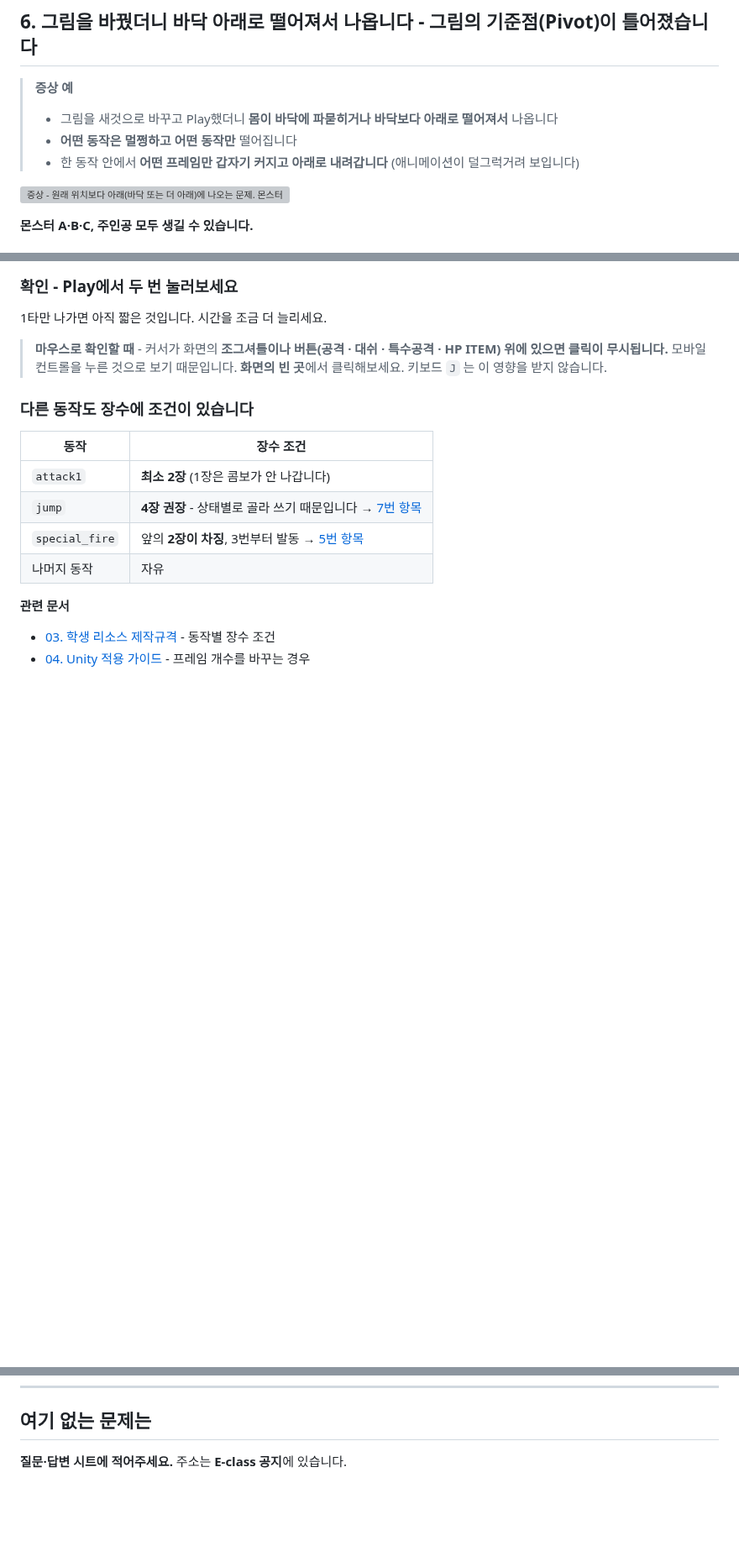
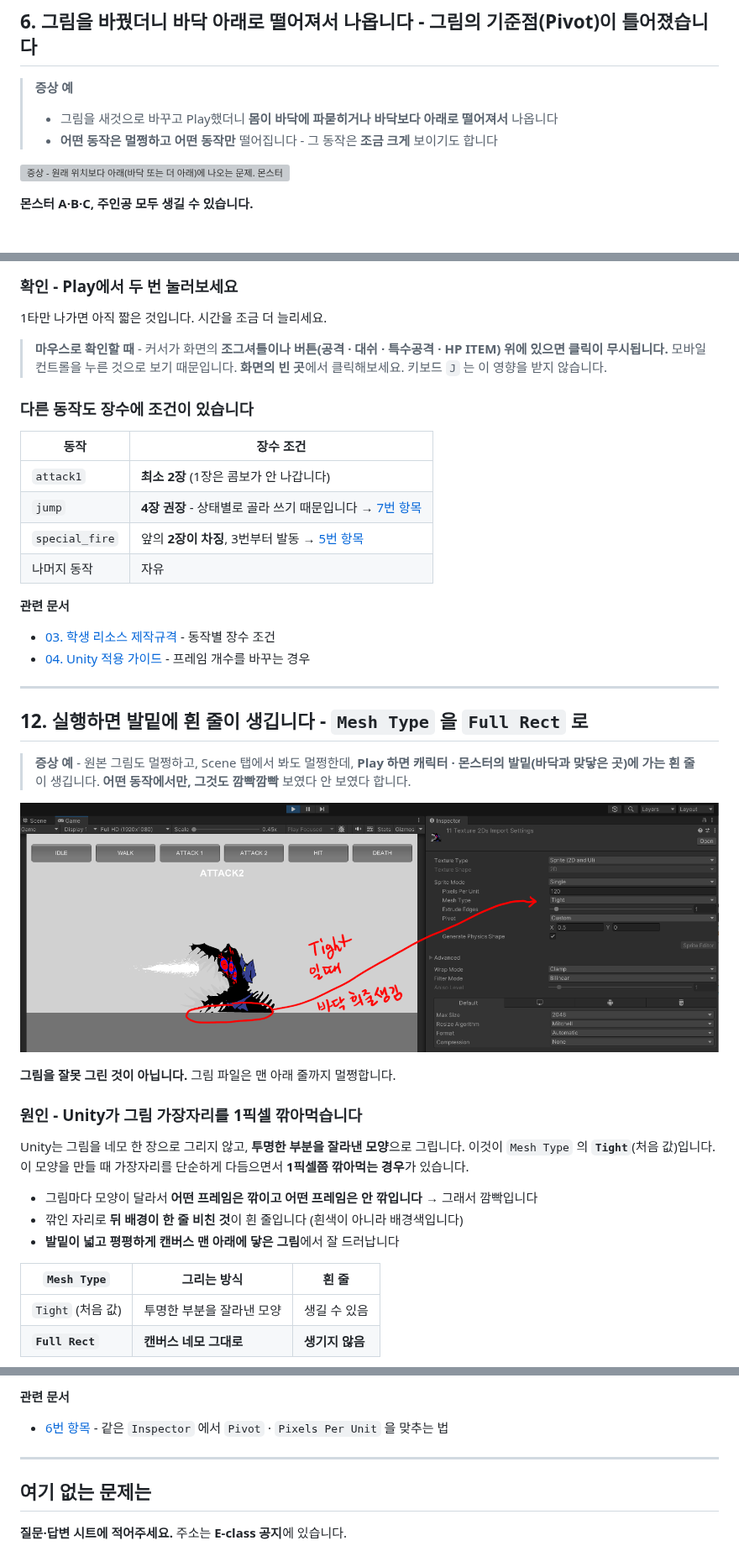
Before and after one commit to hansung-game1/game-p-docs, a Markdown page: 기본설명/08_자주_나오는_문제.md, 3 parts joined by grey strips. Shown at 84% size. GitHub-like rendering; pictures changed too: 기본설명/images/08_faq_mesh_1_tight_symptom.png (added); blank space fills up the shorter version; grey boxes are pictures that could not be loaded.

```diff
--- a/기본설명/08_자주_나오는_문제.md
+++ b/기본설명/08_자주_나오는_문제.md
@@ -322,8 +323,7 @@ Unity 위쪽 메뉴에서 되돌립니다.
 
 > **증상 예**
 > - 그림을 새것으로 바꾸고 Play했더니 **몸이 바닥에 파묻히거나 바닥보다 아래로 떨어져서** 나옵니다
-> - **어떤 동작은 멀쩡하고 어떤 동작만** 떨어집니다
-> - 한 동작 안에서 **어떤 프레임만 갑자기 커지고 아래로 내려갑니다** (애니메이션이 덜그럭거려 보입니다)
+> - **어떤 동작은 멀쩡하고 어떤 동작만** 떨어집니다 - 그 동작은 **조금 크게** 보이기도 합니다
 
 ![증상 - 원래 위치보다 아래(바닥 또는 더 아래)에 나오는 문제. 몬스터 A·B·C 모두 생길 수 있다](images/08_faq_pivot_1_symptom.png)
 
@@ -821,3 +838,24 @@ GitHub에 올라가 있는 씬과 내 컴퓨터의 씬이 **서로 다르게 바
 
 ---
 
+## 12. 실행하면 발밑에 흰 줄이 생깁니다 - `Mesh Type` 을 `Full Rect` 로
+
+> **증상 예** - 원본 그림도 멀쩡하고, Scene 탭에서 봐도 멀쩡한데, **Play 하면 캐릭터 · 몬스터의 발밑(바닥과 맞닿은 곳)에 가는 흰 줄**이 생깁니다. **어떤 동작에서만, 그것도 깜빡깜빡** 보였다 안 보였다 합니다.
+
+![Mesh Type 이 Tight 일 때 - 공격 중인 몬스터 발밑에 가는 흰 줄이 생긴다](images/08_faq_mesh_1_tight_symptom.png)
+
+**그림을 잘못 그린 것이 아닙니다.** 그림 파일은 맨 아래 줄까지 멀쩡합니다.
+
+### 원인 - Unity가 그림 가장자리를 1픽셀 깎아먹습니다
+
+Unity는 그림을 네모 한 장으로 그리지 않고, **투명한 부분을 잘라낸 모양**으로 그립니다. 이것이 `Mesh Type` 의 **`Tight`**(처음 값)입니다. 이 모양을 만들 때 가장자리를 단순하게 다듬으면서 **1픽셀쯤 깎아먹는 경우**가 있습니다.
+
+- 그림마다 모양이 달라서 **어떤 프레임은 깎이고 어떤 프레임은 안 깎입니다** → 그래서 깜빡입니다
+- 깎인 자리로 **뒤 배경이 한 줄 비친 것**이 흰 줄입니다 (흰색이 아니라 배경색입니다)
+- **발밑이 넓고 평평하게 캔버스 맨 아래에 닿은 그림**에서 잘 드러납니다
+
+| `Mesh Type` | 그리는 방식 | 흰 줄 |
+|---|---|---|
+| `Tight` (처음 값) | 투명한 부분을 잘라낸 모양 | 생길 수 있음 |
+| **`Full Rect`** | **캔버스 네모 그대로** | **생기지 않음** |
+
@@ -824,3 +891,9 @@ GitHub에 올라가 있는 씬과 내 컴퓨터의 씬이 **서로 다르게 바
+**관련 문서**
+
+- [6번 항목](#6-그림을-바꿨더니-바닥-아래로-떨어져서-나옵니다---그림의-기준점pivot이-틀어졌습니다) - 같은 `Inspector` 에서 `Pivot` · `Pixels Per Unit` 을 맞추는 법
+
+---
+
 ## 여기 없는 문제는
 
 **질문·답변 시트에 적어주세요.** 주소는 **E-class 공지**에 있습니다.
```
Also changed, not shown: other parts of 기본설명/08_자주_나오는_문제.md (+61 -14 lines), 기본설명/images/08_faq_mesh_2_fullrect_result.png (added), 기본설명/images/08_faq_mesh_3_tight_setting.png (added), 기본설명/images/08_faq_mesh_4_fullrect_setting.png (added).
